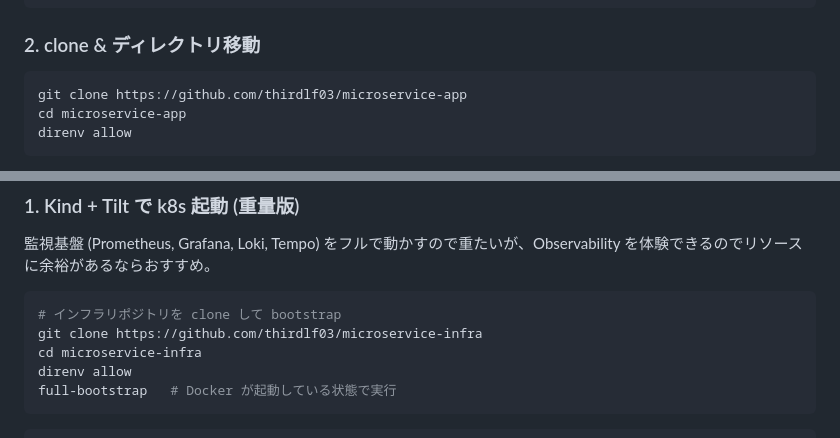
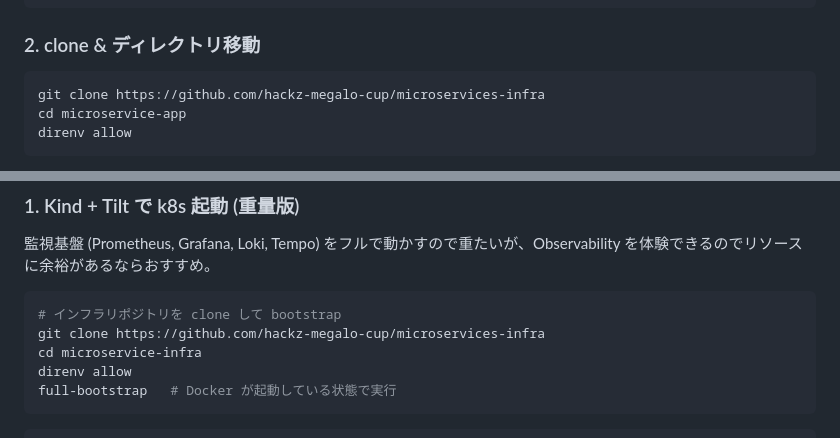
Before and after one commit to hackz-megalo-cup/microservices-app, a Markdown page: README.md, 2 parts joined by grey strips. Drawn GitHub-style.

Commit message:
docs: update README.md

````diff
--- a/README.md
+++ b/README.md
@@ -56,7 +56,7 @@ eval "$(direnv hook zsh)"  # bash の場合は bash
 ### 2. clone & ディレクトリ移動
 
 ```zsh
-git clone https://github.com/thirdlf03/microservice-app
+git clone https://github.com/hackz-megalo-cup/microservices-infra
 cd microservice-app
 direnv allow
 ```
@@ -82,7 +82,7 @@ cp frontend/.env.example frontend/.env
 
 ```zsh
 # インフラリポジトリを clone して bootstrap
-git clone https://github.com/thirdlf03/microservice-infra
+git clone https://github.com/hackz-megalo-cup/microservices-infra
 cd microservice-infra
 direnv allow
 full-bootstrap   # Docker が起動している状態で実行
````
Also changed, not shown: other parts of README.md (+1 -1 lines).
